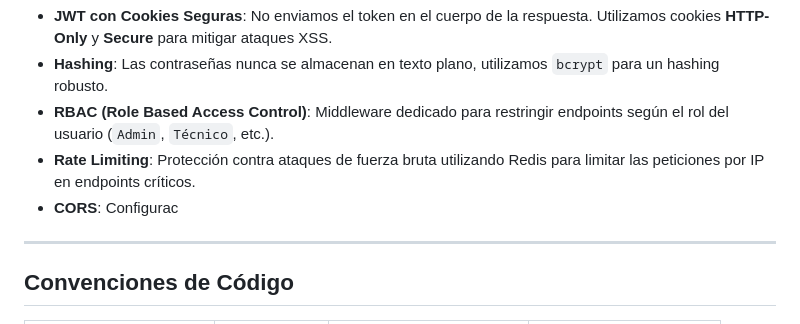
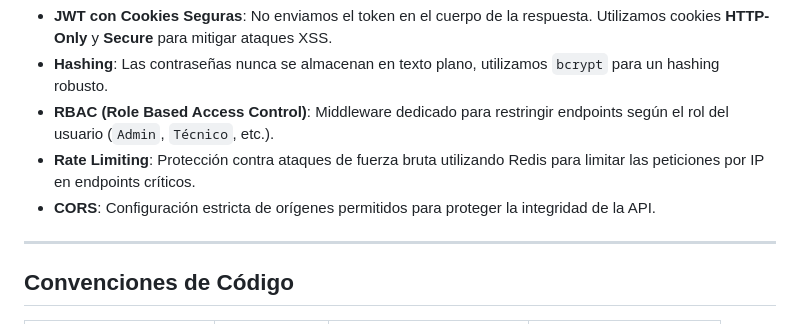
Before and after one commit to DevJuan001/Tracklinker-python-api, a Markdown page: README.md, the part around the change. Rendered like a GitHub page.

Commit message:
docs: update CORS section in README to clarify strict origin configuration for API security

```diff
--- a/README.md
+++ b/README.md
@@ -317,7 +317,7 @@ La seguridad es una prioridad en Tracklinker, implementando estándares modernos
 - **Hashing**: Las contraseñas nunca se almacenan en texto plano, utilizamos `bcrypt` para un hashing robusto.
 - **RBAC (Role Based Access Control)**: Middleware dedicado para restringir endpoints según el rol del usuario (`Admin`, `Técnico`, etc.).
 - **Rate Limiting**: Protección contra ataques de fuerza bruta utilizando Redis para limitar las peticiones por IP en endpoints críticos.
-- **CORS**: Configurac
+- **CORS**: Configuración estricta de orígenes permitidos para proteger la integridad de la API.
 
 ---
 
```
